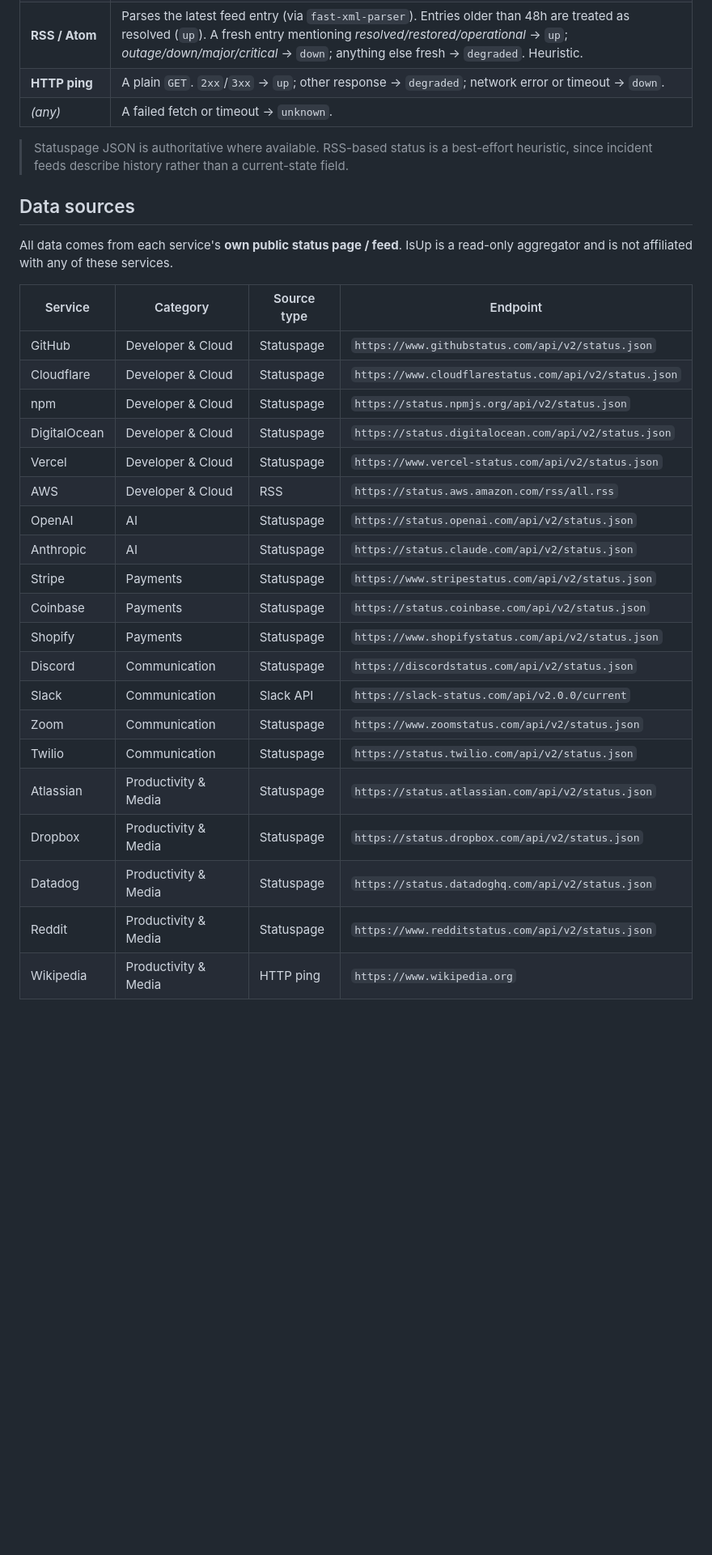
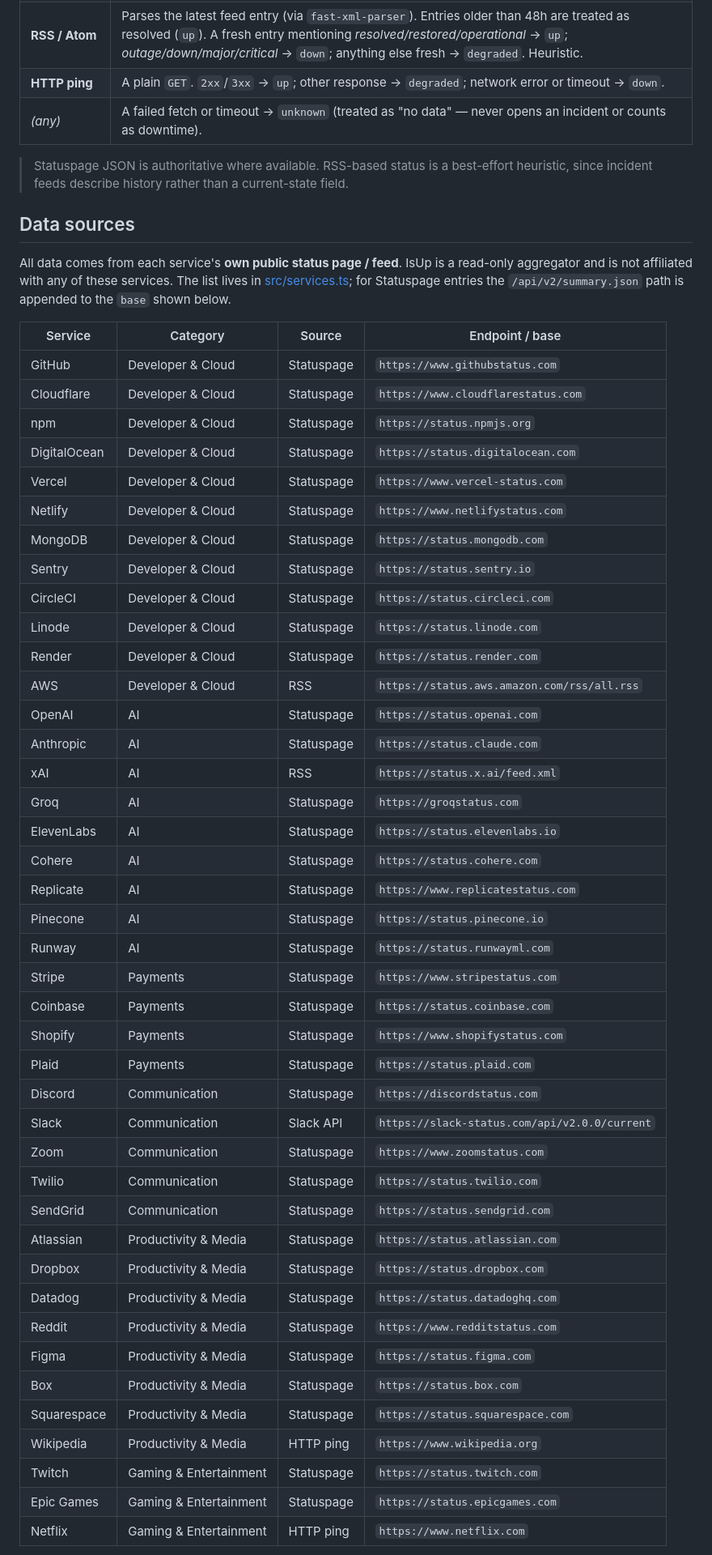
Before and after one commit to Jaironlanda/isupmap, a Markdown page: README.md, the part around one of its changes. Shown at 81% size. GitHub-like rendering; blank space fills up the shorter version.

```diff
--- a/README.md
+++ b/README.md
@@ -48,7 +65,7 @@ Every service is normalized to one of: `up` · `degraded` · `down` · `unknown`
 | **Slack**      | Reads Slack's bespoke API. No active incidents → `up`; an incident of type `outage` → `down`; otherwise → `degraded`. |
 | **RSS / Atom** | Parses the latest feed entry (via `fast-xml-parser`). Entries older than 48h are treated as resolved (`up`). A fresh entry mentioning *resolved/restored/operational* → `up`; *outage/down/major/critical* → `down`; anything else fresh → `degraded`. Heuristic. |
 | **HTTP ping**  | A plain `GET`. `2xx`/`3xx` → `up`; other response → `degraded`; network error or timeout → `down`. |
-| *(any)*        | A failed fetch or timeout → `unknown`. |
+| *(any)*        | A failed fetch or timeout → `unknown` (treated as "no data" — never opens an incident or counts as downtime). |
 
 > Statuspage JSON is authoritative where available. RSS-based status is a
 > best-effort heuristic, since incident feeds describe history rather than a
@@ -57,28 +74,51 @@ Every service is normalized to one of: `up` · `degraded` · `down` · `unknown`
 ## Data sources
 
 All data comes from each service's **own public status page / feed**. IsUp is a
-read-only aggregator and is not affiliated with any of these services.
+read-only aggregator and is not affiliated with any of these services. The list
+lives in [src/services.ts](src/services.ts); for Statuspage entries the
+`/api/v2/summary.json` path is appended to the `base` shown below.
 
-| Service | Category | Source type | Endpoint |
-|---------|----------|-------------|----------|
-| GitHub | Developer & Cloud | Statuspage | `https://www.githubstatus.com/api/v2/status.json` |
-| Cloudflare | Developer & Cloud | Statuspage | `https://www.cloudflarestatus.com/api/v2/status.json` |
-| npm | Developer & Cloud | Statuspage | `https://status.npmjs.org/api/v2/status.json` |
-| DigitalOcean | Developer & Cloud | Statuspage | `https://status.digitalocean.com/api/v2/status.json` |
-| Vercel | Developer & Cloud | Statuspage | `https://www.vercel-status.com/api/v2/status.json` |
+| Service | Category | Source | Endpoint / base |
+|---------|----------|--------|-----------------|
+| GitHub | Developer & Cloud | Statuspage | `https://www.githubstatus.com` |
+| Cloudflare | Developer & Cloud | Statuspage | `https://www.cloudflarestatus.com` |
+| npm | Developer & Cloud | Statuspage | `https://status.npmjs.org` |
+| DigitalOcean | Developer & Cloud | Statuspage | `https://status.digitalocean.com` |
+| Vercel | Developer & Cloud | Statuspage | `https://www.vercel-status.com` |
+| Netlify | Developer & Cloud | Statuspage | `https://www.netlifystatus.com` |
+| MongoDB | Developer & Cloud | Statuspage | `https://status.mongodb.com` |
+| Sentry | Developer & Cloud | Statuspage | `https://status.sentry.io` |
+| CircleCI | Developer & Cloud | Statuspage | `https://status.circleci.com` |
+| Linode | Developer & Cloud | Statuspage | `https://status.linode.com` |
+| Render | Developer & Cloud | Statuspage | `https://status.render.com` |
 | AWS | Developer & Cloud | RSS | `https://status.aws.amazon.com/rss/all.rss` |
-| OpenAI | AI | Statuspage | `https://status.openai.com/api/v2/status.json` |
-| Anthropic | AI | Statuspage | `https://status.claude.com/api/v2/status.json` |
-| Stripe | Payments | Statuspage | `https://www.stripestatus.com/api/v2/status.json` |
-| Coinbase | Payments | Statuspage | `https://status.coinbase.com/api/v2/status.json` |
-| Shopify | Payments | Statuspage | `https://www.shopifystatus.com/api/v2/status.json` |
-| Discord | Communication | Statuspage | `https://discordstatus.com/api/v2/status.json` |
+| OpenAI | AI | Statuspage | `https://status.openai.com` |
+| Anthropic | AI | Statuspage | `https://status.claude.com` |
+| xAI | AI | RSS | `https://status.x.ai/feed.xml` |
+| Groq | AI | Statuspage | `https://groqstatus.com` |
+| ElevenLabs | AI | Statuspage | `https://status.elevenlabs.io` |
+| Cohere | AI | Statuspage | `https://status.cohere.com` |
+| Replicate | AI | Statuspage | `https://www.replicatestatus.com` |
+| Pinecone | AI | Statuspage | `https://status.pinecone.io` |
+| Runway | AI | Statuspage | `https://status.runwayml.com` |
+| Stripe | Payments | Statuspage | `https://www.stripestatus.com` |
+| Coinbase | Payments | Statuspage | `https://status.coinbase.com` |
+| Shopify | Payments | Statuspage | `https://www.shopifystatus.com` |
+| Plaid | Payments | Statuspage | `https://status.plaid.com` |
+| Discord | Communication | Statuspage | `https://discordstatus.com` |
 | Slack | Communication | Slack API | `https://slack-status.com/api/v2.0.0/current` |
-| Zoom | Communication | Statuspage | `https://www.zoomstatus.com/api/v2/status.json` |
-| Twilio | Communication | Statuspage | `https://status.twilio.com/api/v2/status.json` |
-| Atlassian | Productivity & Media | Statuspage | `https://status.atlassian.com/api/v2/status.json` |
-| Dropbox | Productivity & Media | Statuspage | `https://status.dropbox.com/api/v2/status.json` |
-| Datadog | Productivity & Media | Statuspage | `https://status.datadoghq.com/api/v2/status.json` |
-| Reddit | Productivity & Media | Statuspage | `https://www.redditstatus.com/api/v2/status.json` |
+| Zoom | Communication | Statuspage | `https://www.zoomstatus.com` |
+| Twilio | Communication | Statuspage | `https://status.twilio.com` |
+| SendGrid | Communication | Statuspage | `https://status.sendgrid.com` |
+| Atlassian | Productivity & Media | Statuspage | `https://status.atlassian.com` |
+| Dropbox | Productivity & Media | Statuspage | `https://status.dropbox.com` |
+| Datadog | Productivity & Media | Statuspage | `https://status.datadoghq.com` |
+| Reddit | Productivity & Media | Statuspage | `https://www.redditstatus.com` |
+| Figma | Productivity & Media | Statuspage | `https://status.figma.com` |
+| Box | Productivity & Media | Statuspage | `https://status.box.com` |
+| Squarespace | Productivity & Media | Statuspage | `https://status.squarespace.com` |
 | Wikipedia | Productivity & Media | HTTP ping | `https://www.wikipedia.org` |
+| Twitch | Gaming & Entertainment | Statuspage | `https://status.twitch.com` |
+| Epic Games | Gaming & Entertainment | Statuspage | `https://status.epicgames.com` |
+| Netflix | Gaming & Entertainment | HTTP ping | `https://www.netflix.com` |
 
```
Also changed, not shown: other parts of README.md (+93 -43 lines).
